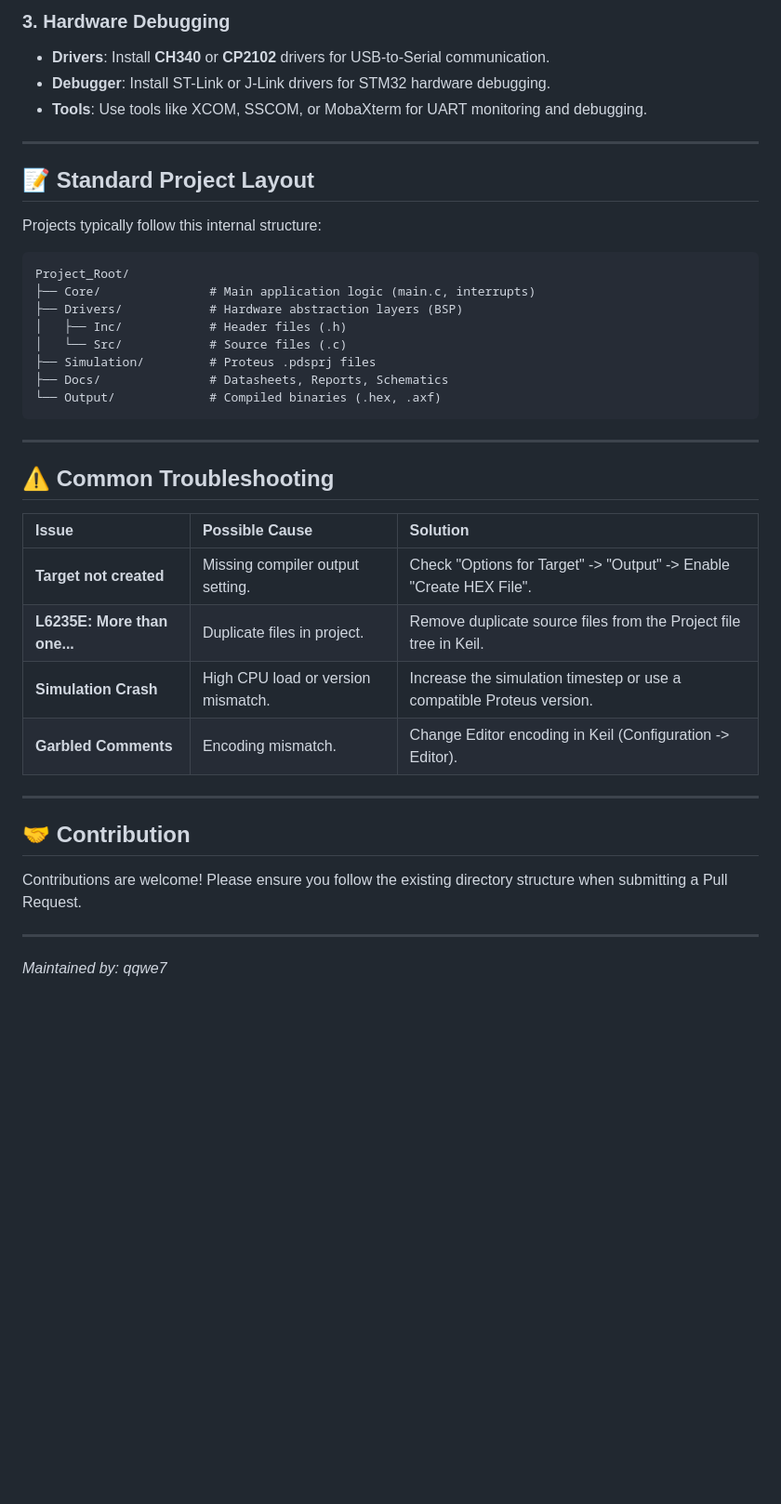
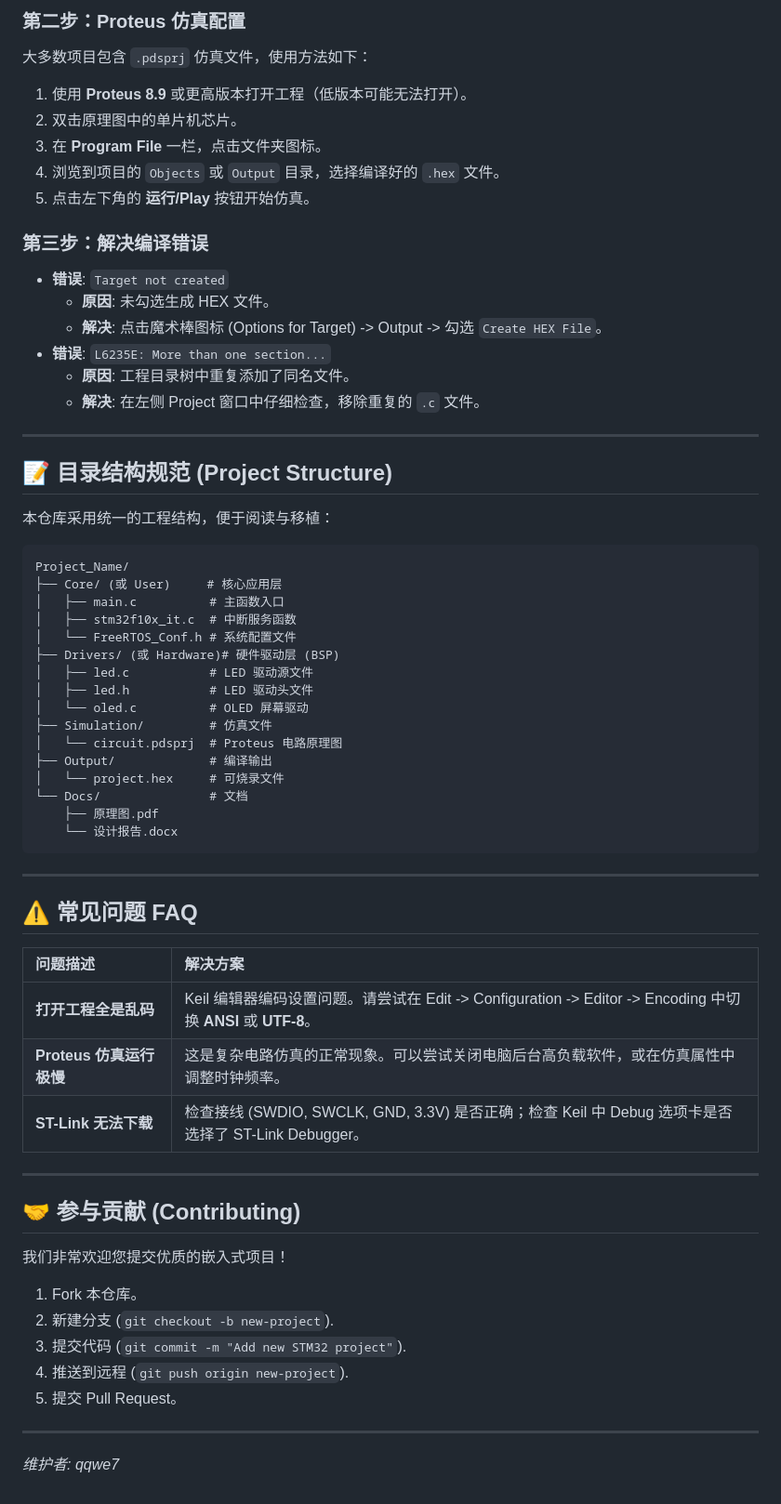
Before and after one commit to qqwe7/Embedded-system-project-summarize, a Markdown page: README.md, the part around one of its changes. Shown at 93% size. GitHub-like rendering; blank space fills up the shorter version.

Commit message:
Set Chinese as default README and add detailed English version

````diff
--- a/README.md
+++ b/README.md
@@ -70,41 +62,64 @@ The repository is organized by hardware architecture.
 
-### 3. Hardware Debugging
-*   **Drivers**: Install **CH340** or **CP2102** drivers for USB-to-Serial communication.
-*   **Debugger**: Install ST-Link or J-Link drivers for STM32 hardware debugging.
-*   **Tools**: Use tools like XCOM, SSCOM, or MobaXterm for UART monitoring and debugging.
+### 第二步：Proteus 仿真配置
+大多数项目包含 `.pdsprj` 仿真文件，使用方法如下：
+1.  使用 **Proteus 8.9** 或更高版本打开工程（低版本可能无法打开）。
+2.  双击原理图中的单片机芯片。
+3.  在 **Program File** 一栏，点击文件夹图标。
+4.  浏览到项目的 `Objects` 或 `Output` 目录，选择编译好的 `.hex` 文件。
+5.  点击左下角的 **运行/Play** 按钮开始仿真。
+
+### 第三步：解决编译错误
+*   **错误**: `Target not created`
+    *   **原因**: 未勾选生成 HEX 文件。
+    *   **解决**: 点击魔术棒图标 (Options for Target) -> Output -> 勾选 `Create HEX File`。
+*   **错误**: `L6235E: More than one section...`
+    *   **原因**: 工程目录树中重复添加了同名文件。
+    *   **解决**: 在左侧 Project 窗口中仔细检查，移除重复的 `.c` 文件。
 
 ---
 
-## 📝 Standard Project Layout
+## 📝 目录结构规范 (Project Structure)
 
-Projects typically follow this internal structure:
+本仓库采用统一的工程结构，便于阅读与移植：
 
 ```text
-Project_Root/
-├── Core/               # Main application logic (main.c, interrupts)
-├── Drivers/            # Hardware abstraction layers (BSP)
-│   ├── Inc/            # Header files (.h)
-│   └── Src/            # Source files (.c)
-├── Simulation/         # Proteus .pdsprj files
-├── Docs/               # Datasheets, Reports, Schematics
-└── Output/             # Compiled binaries (.hex, .axf)
+Project_Name/
+├── Core/ (或 User)     # 核心应用层
+│   ├── main.c          # 主函数入口
+│   ├── stm32f10x_it.c  # 中断服务函数
+│   └── FreeRTOS_Conf.h # 系统配置文件
+├── Drivers/ (或 Hardware)# 硬件驱动层 (BSP)
+│   ├── led.c           # LED 驱动源文件
+│   ├── led.h           # LED 驱动头文件
+│   └── oled.c          # OLED 屏幕驱动
+├── Simulation/         # 仿真文件
+│   └── circuit.pdsprj  # Proteus 电路原理图
+├── Output/             # 编译输出
+│   └── project.hex     # 可烧录文件
+└── Docs/               # 文档
+    ├── 原理图.pdf
+    └── 设计报告.docx
 ```
 
 ---
 
-## ⚠️ Common Troubleshooting
+## ⚠️ 常见问题 FAQ
 
-| Issue | Possible Cause | Solution |
-| :--- | :--- | :--- |
-| **Target not created** | Missing compiler output setting. | Check "Options for Target" -> "Output" -> Enable "Create HEX File". |
-| **L6235E: More than one...** | Duplicate files in project. | Remove duplicate source files from the Project file tree in Keil. |
-| **Simulation Crash** | High CPU load or version mismatch. | Increase the simulation timestep or use a compatible Proteus version. |
-| **Garbled Comments** | Encoding mismatch. | Change Editor encoding in Keil (Configuration -> Editor). |
+| 问题描述 | 解决方案 |
+| :--- | :--- |
+| **打开工程全是乱码** | Keil 编辑器编码设置问题。请尝试在 Edit -> Configuration -> Editor -> Encoding 中切换 **ANSI** 或 **UTF-8**。 |
+| **Proteus 仿真运行极慢** | 这是复杂电路仿真的正常现象。可以尝试关闭电脑后台高负载软件，或在仿真属性中调整时钟频率。 |
+| **ST-Link 无法下载** | 检查接线 (SWDIO, SWCLK, GND, 3.3V) 是否正确；检查 Keil 中 Debug 选项卡是否选择了 ST-Link Debugger。 |
 
 ---
 
-## 🤝 Contribution
-Contributions are welcome! Please ensure you follow the existing directory structure when submitting a Pull Request.
+## 🤝 参与贡献 (Contributing)
+我们非常欢迎您提交优质的嵌入式项目！
+1.  Fork 本仓库。
+2.  新建分支 (`git checkout -b new-project`).
+3.  提交代码 (`git commit -m "Add new STM32 project"`).
+4.  推送到远程 (`git push origin new-project`).
+5.  提交 Pull Request。
 
 ---
-*Maintained by: qqwe7*
+*维护者: qqwe7*
````
Also changed, not shown: other parts of README.md (+45 -53 lines), README_CN.md (deleted, +0 -110 lines), README_EN.md (added, +85 -0 lines).
